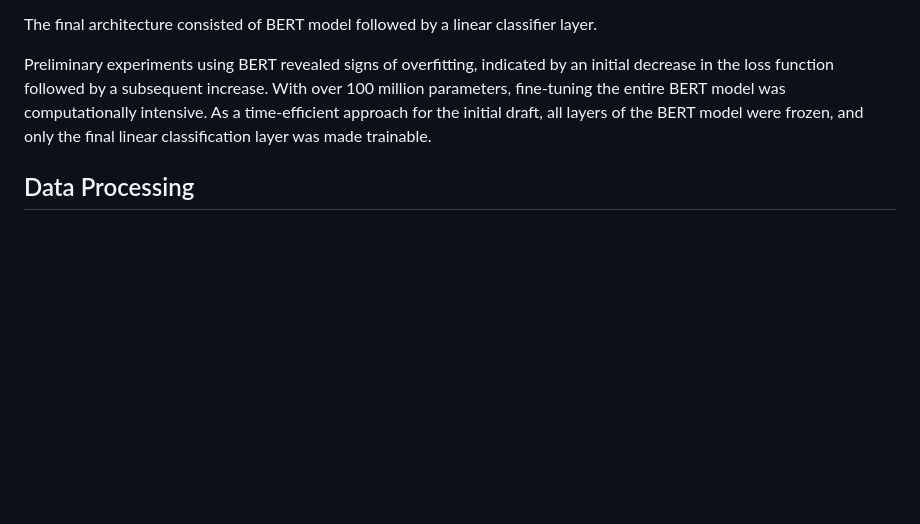
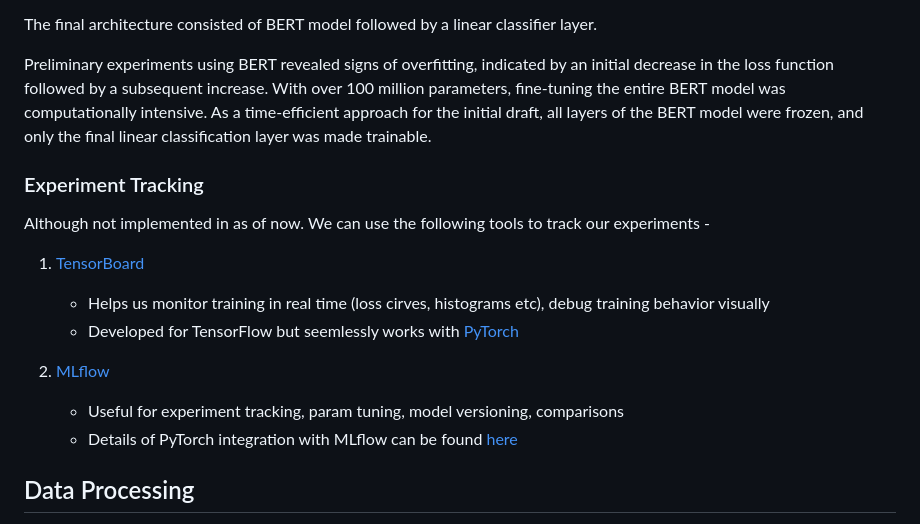
Before and after one commit to YashKushwaha/ner_prediction_v1, a Markdown page: README.md, the part around one of its changes. GitHub-like rendering; blank space fills up the shorter version.

```diff
--- a/README.md
+++ b/README.md
@@ -34,6 +34,17 @@ To address this, pre-trained word embeddings such as Word2Vec or GloVe could be
 The final architecture consisted of BERT model followed by a linear classifier layer.
 
 Preliminary experiments using BERT revealed signs of overfitting, indicated by an initial decrease in the loss function followed by a subsequent increase. With over 100 million parameters, fine-tuning the entire BERT model was computationally intensive. As a time-efficient approach for the initial draft, all layers of the BERT model were frozen, and only the final linear classification layer was made trainable.
+
+### Experiment Tracking
+
+Although not implemented in as of now. We can use the following tools to track our experiments -
+1. [TensorBoard](https://www.tensorflow.org/tensorboard)
+   - Helps us monitor training in real time (loss cirves, histograms etc), debug training behavior visually
+   - Developed for TensorFlow but seemlessly works with [PyTorch](https://docs.pytorch.org/docs/stable/tensorboard.html)
+
+2. [MLflow](https://mlflow.org/docs/latest/)
+    - Useful for experiment tracking, param tuning, model versioning, comparisons
+    - Details of PyTorch integration with MLflow can be found [here](https://mlflow.org/docs/latest/ml/deep-learning/pytorch/guide/)
 
 ## Data Processing
 
```
Also changed, not shown: other parts of README.md (+1 -1 lines).
